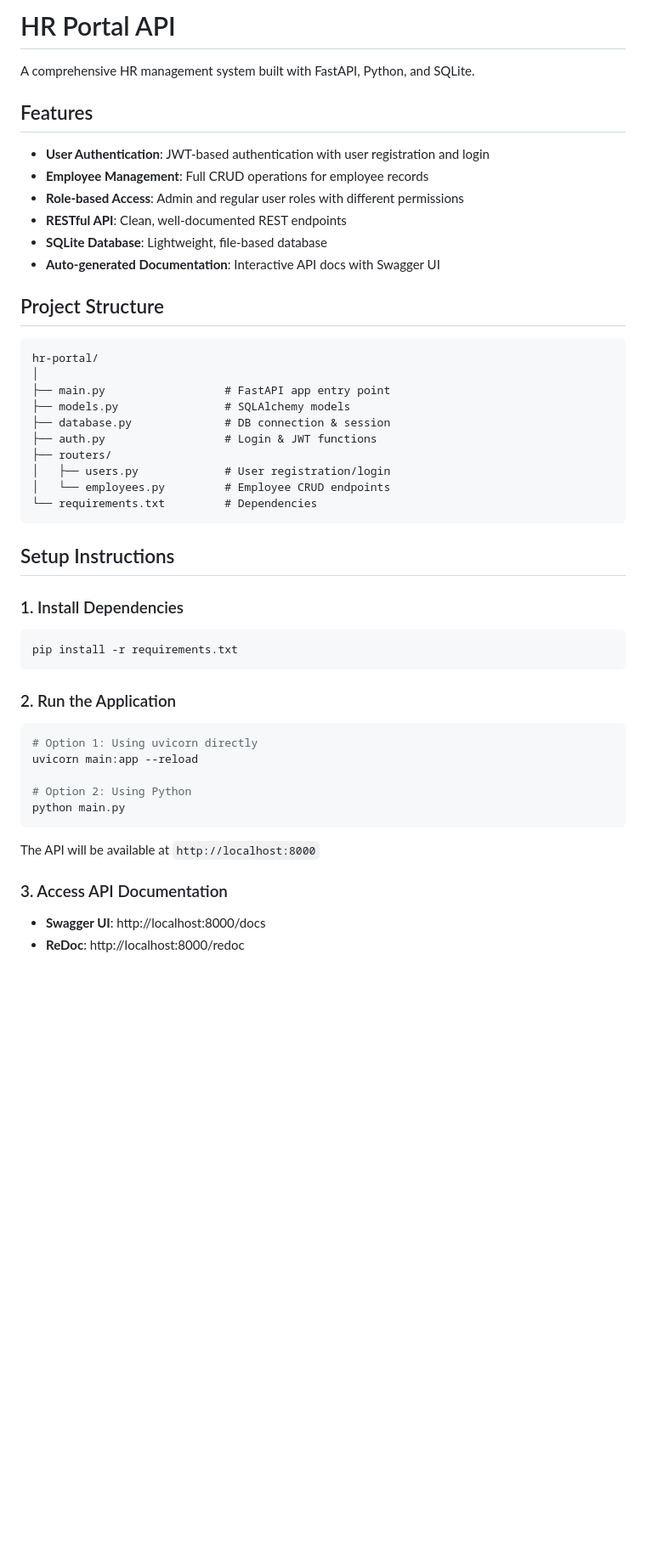
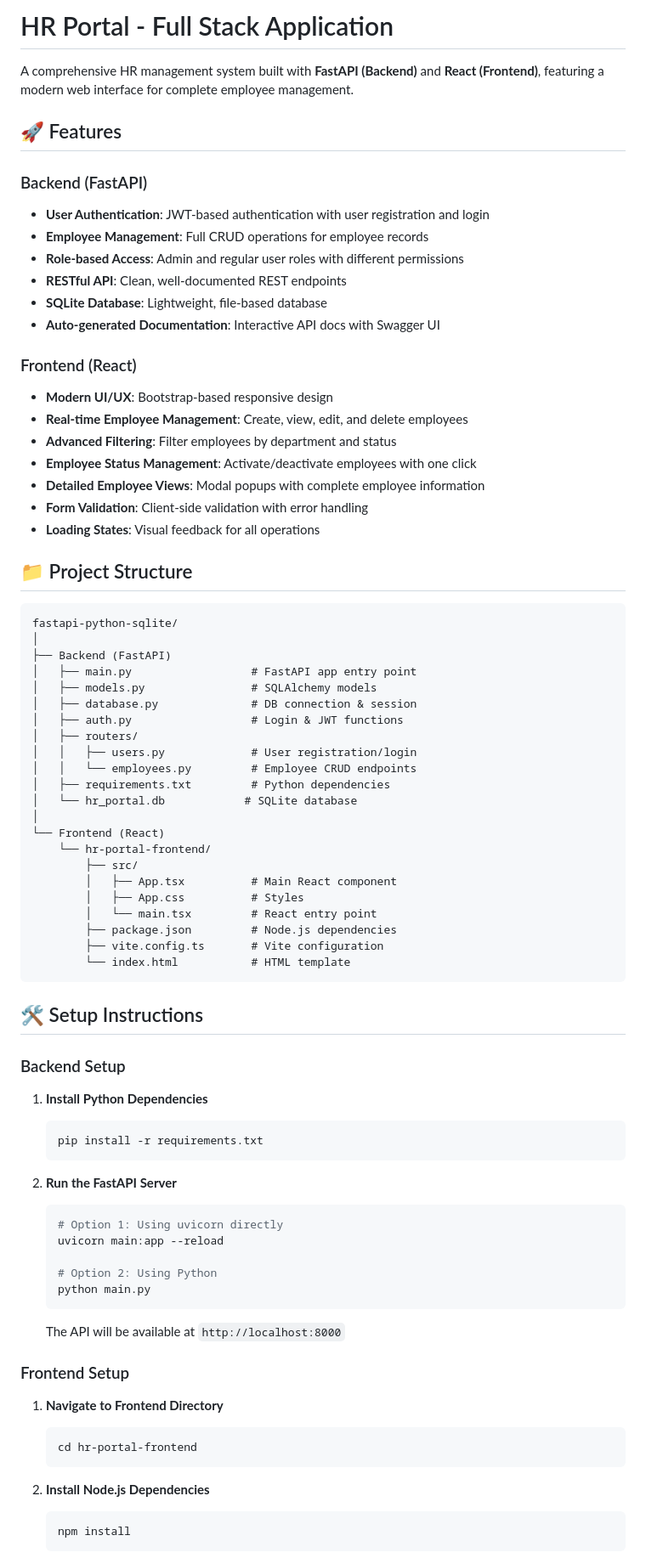
Before and after one commit to Jayaprakashsuseelam/ModernWebApplications, a Markdown page: fastapi-python-sqlite/README.md, the part around one of its changes. Shown at 85% size. Rendered like a GitHub page; blank space fills up the shorter version.

````diff
--- a/fastapi-python-sqlite/README.md
+++ b/fastapi-python-sqlite/README.md
@@ -1,9 +1,10 @@
-# HR Portal API
+# HR Portal - Full Stack Application
 
-A comprehensive HR management system built with FastAPI, Python, and SQLite.
+A comprehensive HR management system built with **FastAPI (Backend)** and **React (Frontend)**, featuring a modern web interface for complete employee management.
 
-## Features
+## 🚀 Features
 
+### Backend (FastAPI)
 - **User Authentication**: JWT-based authentication with user registration and login
 - **Employee Management**: Full CRUD operations for employee records
 - **Role-based Access**: Admin and regular user roles with different permissions
@@ -11,43 +12,71 @@ A comprehensive HR management system built with FastAPI, Python, and SQLite.
 - **SQLite Database**: Lightweight, file-based database
 - **Auto-generated Documentation**: Interactive API docs with Swagger UI
 
-## Project Structure
+### Frontend (React)
+- **Modern UI/UX**: Bootstrap-based responsive design
+- **Real-time Employee Management**: Create, view, edit, and delete employees
+- **Advanced Filtering**: Filter employees by department and status
+- **Employee Status Management**: Activate/deactivate employees with one click
+- **Detailed Employee Views**: Modal popups with complete employee information
+- **Form Validation**: Client-side validation with error handling
+- **Loading States**: Visual feedback for all operations
+
+## 📁 Project Structure
 
 ```
-hr-portal/
+fastapi-python-sqlite/
 │
-├── main.py                  # FastAPI app entry point
-├── models.py                # SQLAlchemy models
-├── database.py              # DB connection & session
-├── auth.py                  # Login & JWT functions
-├── routers/
-│   ├── users.py             # User registration/login
-│   └── employees.py         # Employee CRUD endpoints
-└── requirements.txt         # Dependencies
+├── Backend (FastAPI)
+│   ├── main.py                  # FastAPI app entry point
+│   ├── models.py                # SQLAlchemy models
+│   ├── database.py              # DB connection & session
+│   ├── auth.py                  # Login & JWT functions
+│   ├── routers/
+│   │   ├── users.py             # User registration/login
+│   │   └── employees.py         # Employee CRUD endpoints
+│   ├── requirements.txt         # Python dependencies
+│   └── hr_portal.db            # SQLite database
+│
+└── Frontend (React)
+    └── hr-portal-frontend/
+        ├── src/
+        │   ├── App.tsx          # Main React component
+        │   ├── App.css          # Styles
+        │   └── main.tsx         # React entry point
+        ├── package.json         # Node.js dependencies
+        ├── vite.config.ts       # Vite configuration
+        └── index.html           # HTML template
 ```
 
-## Setup Instructions
+## 🛠️ Setup Instructions
 
-### 1. Install Dependencies
+### Backend Setup
 
-```bash
-pip install -r requirements.txt
-```
+1. **Install Python Dependencies**
+   ```bash
+   pip install -r requirements.txt
+   ```
 
-### 2. Run the Application
+2. **Run the FastAPI Server**
+   ```bash
+   # Option 1: Using uvicorn directly
+   uvicorn main:app --reload
 
-```bash
-# Option 1: Using uvicorn directly
-uvicorn main:app --reload
+   # Option 2: Using Python
+   python main.py
+   ```
 
-# Option 2: Using Python
-python main.py
-```
+   The API will be available at `http://localhost:8000`
 
-The API will be available at `http://localhost:8000`
+### Frontend Setup
 
-### 3. Access API Documentation
+1. **Navigate to Frontend Directory**
+   ```bash
+   cd hr-portal-frontend
+   ```
 
-- **Swagger UI**: http://localhost:8000/docs
-- **ReDoc**: http://localhost:8000/redoc
+2. **Install Node.js Dependencies**
+   ```bash
+   npm install
+   ```
 
````
Also changed, not shown: other parts of fastapi-python-sqlite/README.md (+74 -15 lines).
